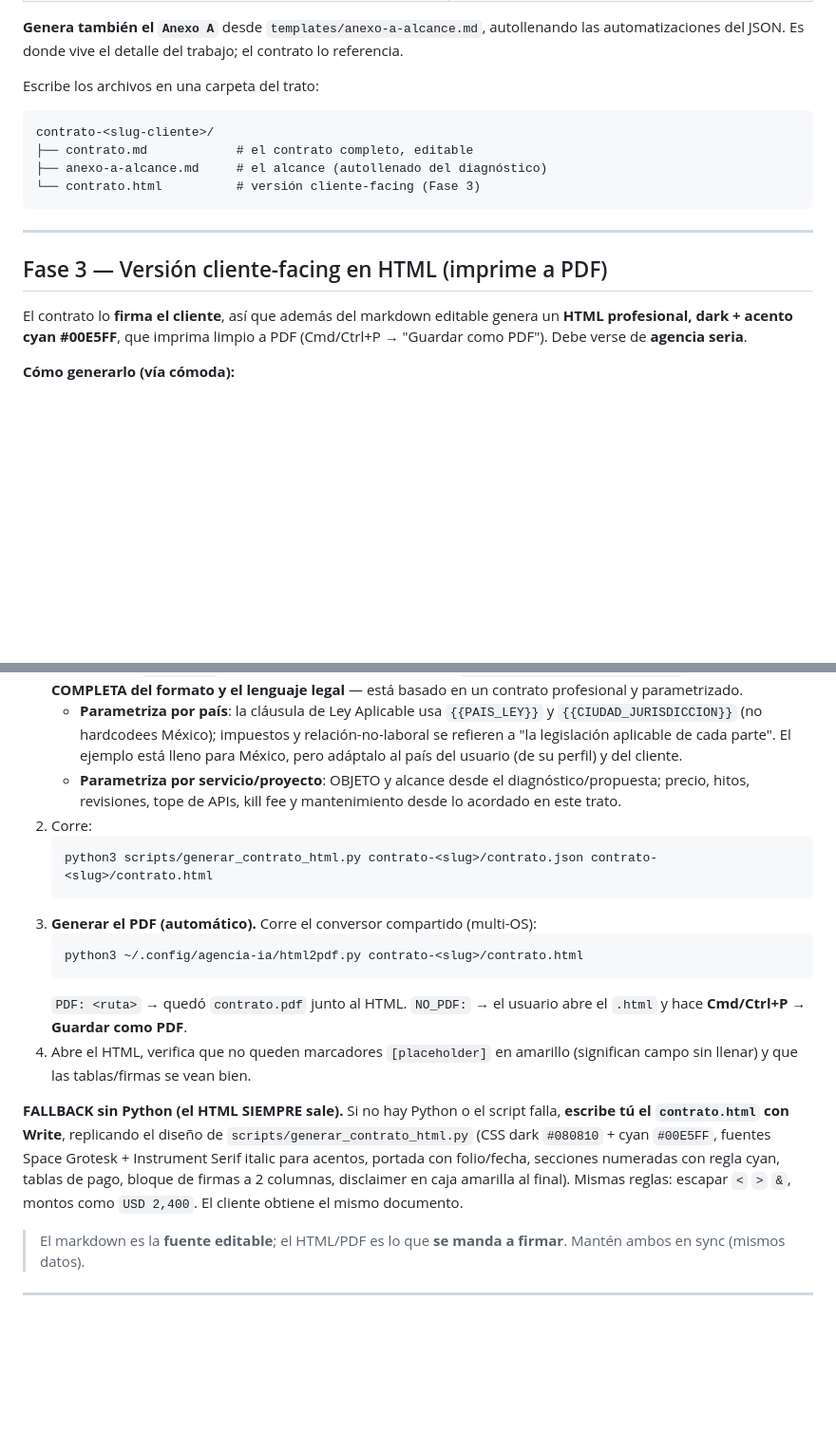
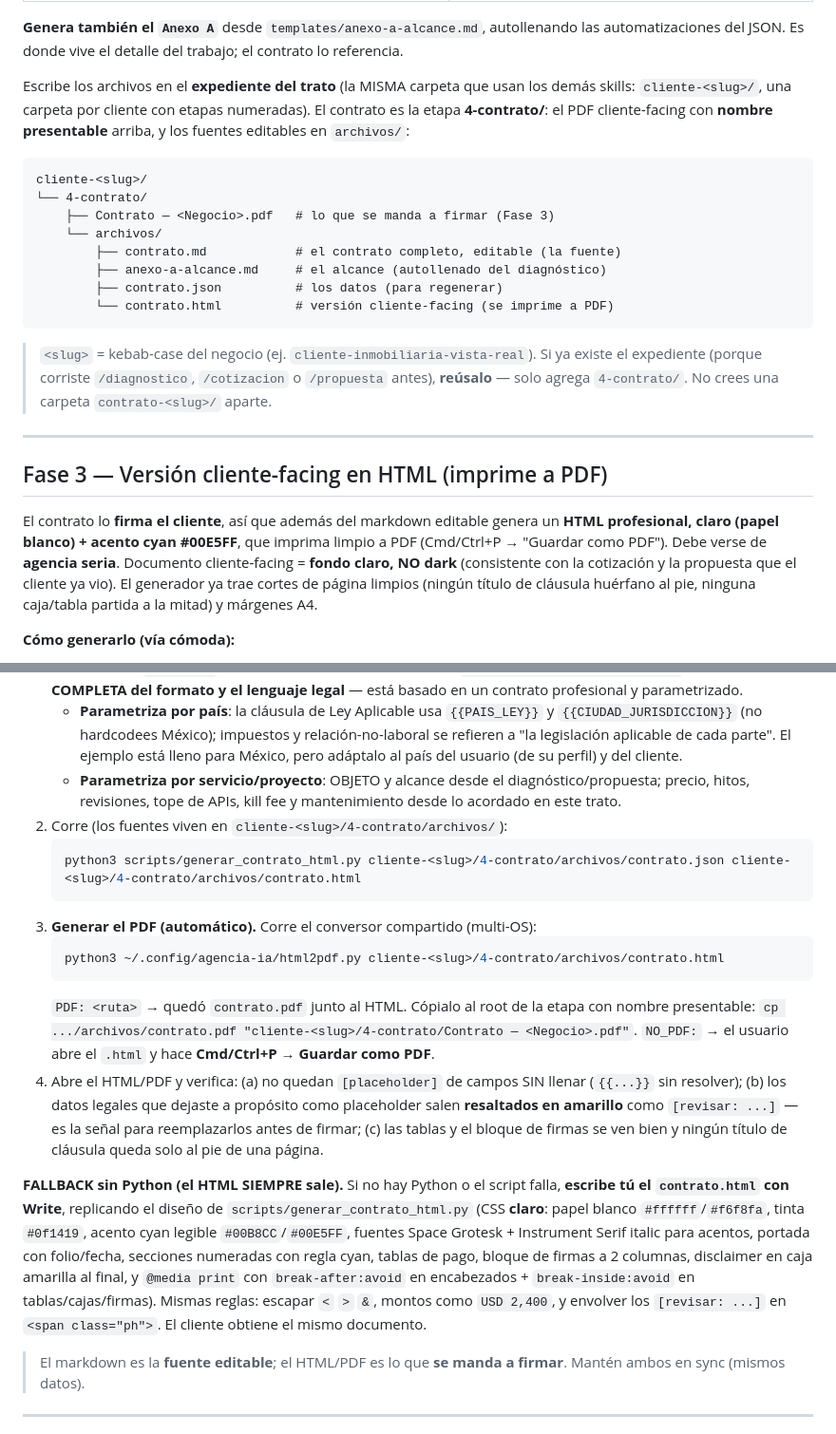
Before and after one commit to Horizontes-IA/agencia-ia-skills, a Markdown page: contrato/SKILL.md, 2 parts joined by grey strips. Shown at 95% size. Rendered like a GitHub page; blank space fills up the shorter version.

Commit message:
contrato: expediente cliente-<slug>/4-contrato/ + doc claro + guía de flags [revisar]
- Entregable en el expediente único del trato (cliente-<slug>/4-contrato/: PDF presentable arriba, fuentes en archivos/), consistente con diagnostico/cotizacion/propuesta — ya no crea carpeta contrato-<slug>/ aparte.
- HTML cliente-facing = claro (fondo blanco), NO dark; cortes de página limpios documentados.
- Fase 3/5 y checklist: cómo verificar y comunicar los datos legales placeholder [revisar] (resaltados en amarillo) + limpiar CLAUDE.md/.DS_Store del entregable.

````diff
--- a/contrato/SKILL.md
+++ b/contrato/SKILL.md
@@ -153,36 +153,41 @@ El contrato vive en **markdown editable** (el cliente lo firma/edita; no es un f
 
 **Genera también el `Anexo A`** desde `templates/anexo-a-alcance.md`, autollenando las automatizaciones del JSON. Es donde vive el detalle del trabajo; el contrato lo referencia.
 
-Escribe los archivos en una carpeta del trato:
+Escribe los archivos en el **expediente del trato** (la MISMA carpeta que usan los demás skills: `cliente-<slug>/`, una carpeta por cliente con etapas numeradas). El contrato es la etapa **4-contrato/**: el PDF cliente-facing con **nombre presentable** arriba, y los fuentes editables en `archivos/`:
 ```
-contrato-<slug-cliente>/
-├── contrato.md            # el contrato completo, editable
-├── anexo-a-alcance.md     # el alcance (autollenado del diagnóstico)
-└── contrato.html          # versión cliente-facing (Fase 3)
+cliente-<slug>/
+└── 4-contrato/
+    ├── Contrato — <Negocio>.pdf   # lo que se manda a firmar (Fase 3)
+    └── archivos/
+        ├── contrato.md            # el contrato completo, editable (la fuente)
+        ├── anexo-a-alcance.md     # el alcance (autollenado del diagnóstico)
+        ├── contrato.json          # los datos (para regenerar)
+        └── contrato.html          # versión cliente-facing (se imprime a PDF)
 ```
+> `<slug>` = kebab-case del negocio (ej. `cliente-inmobiliaria-vista-real`). Si ya existe el expediente (porque corriste `/diagnostico`, `/cotizacion` o `/propuesta` antes), **reúsalo** — solo agrega `4-contrato/`. No crees una carpeta `contrato-<slug>/` aparte.
 
 ---
 
 ## Fase 3 — Versión cliente-facing en HTML (imprime a PDF)
 
-El contrato lo **firma el cliente**, así que además del markdown editable genera un **HTML profesional, dark + acento cyan #00E5FF**, que imprima limpio a PDF (Cmd/Ctrl+P → "Guardar como PDF"). Debe verse de **agencia seria**.
+El contrato lo **firma el cliente**, así que además del markdown editable genera un **HTML profesional, claro (papel blanco) + acento cyan #00E5FF**, que imprima limpio a PDF (Cmd/Ctrl+P → "Guardar como PDF"). Debe verse de **agencia seria**. Documento cliente-facing = **fondo claro, NO dark** (consistente con la cotización y la propuesta que el cliente ya vio). El generador ya trae cortes de página limpios (ningún título de cláusula huérfano al pie, ninguna caja/tabla partida a la mitad) y márgenes A4.
 
 **Cómo generarlo (vía cómoda):**
 1. Arma un `contrato.json` con `{ titulo, agencia, campos: {...todos los placeholders llenos}, preambulo, declaraciones, clausulas: [{titulo, cuerpo_md}, ...] }`. **Estructura de contrato real** (basada en un contrato vetado por abogado): un **preámbulo** que define a las partes (EL PRESTADOR / EL CLIENTE), las **DECLARACIONES** (capacidad, domicilio, ID fiscal, actividades de cada parte + reconocimiento mutuo), y las **cláusulas** numeradas. Las **firmas** las arma el generador solo (desde `campos`: `NOMBRE_LEGAL_AGENCIA`/`REPRESENTANTE_AGENCIA`/`NOMBRE_LEGAL_CLIENTE`/`REPRESENTANTE_CLIENTE`). Pon todas las secciones (su `cuerpo_md` es el markdown ya rellenado). **Mira `scripts/contrato.ejemplo.json` como referencia COMPLETA del formato y el lenguaje legal** — está basado en un contrato profesional y parametrizado.
    - **Parametriza por país**: la cláusula de Ley Aplicable usa `{{PAIS_LEY}}` y `{{CIUDAD_JURISDICCION}}` (no hardcodees México); impuestos y relación-no-laboral se refieren a "la legislación aplicable de cada parte". El ejemplo está lleno para México, pero adáptalo al país del usuario (de su perfil) y del cliente.
    - **Parametriza por servicio/proyecto**: OBJETO y alcance desde el diagnóstico/propuesta; precio, hitos, revisiones, tope de APIs, kill fee y mantenimiento desde lo acordado en este trato.
-2. Corre:
+2. Corre (los fuentes viven en `cliente-<slug>/4-contrato/archivos/`):
    ```bash
-   python3 scripts/generar_contrato_html.py contrato-<slug>/contrato.json contrato-<slug>/contrato.html
+   python3 scripts/generar_contrato_html.py cliente-<slug>/4-contrato/archivos/contrato.json cliente-<slug>/4-contrato/archivos/contrato.html
    ```
 3. **Generar el PDF (automático).** Corre el conversor compartido (multi-OS):
    ```bash
-   python3 ~/.config/agencia-ia/html2pdf.py contrato-<slug>/contrato.html
+   python3 ~/.config/agencia-ia/html2pdf.py cliente-<slug>/4-contrato/archivos/contrato.html
    ```
-   `PDF: <ruta>` → quedó `contrato.pdf` junto al HTML. `NO_PDF:` → el usuario abre el `.html` y hace **Cmd/Ctrl+P → Guardar como PDF**.
-4. Abre el HTML, verifica que no queden marcadores `[placeholder]` en amarillo (significan campo sin llenar) y que las tablas/firmas se vean bien.
+   `PDF: <ruta>` → quedó `contrato.pdf` junto al HTML. Cópialo al root de la etapa con nombre presentable: `cp .../archivos/contrato.pdf "cliente-<slug>/4-contrato/Contrato — <Negocio>.pdf"`. `NO_PDF:` → el usuario abre el `.html` y hace **Cmd/Ctrl+P → Guardar como PDF**.
+4. Abre el HTML/PDF y verifica: (a) no quedan `[placeholder]` de campos SIN llenar (`{{...}}` sin resolver); (b) los datos legales que dejaste a propósito como placeholder salen **resaltados en amarillo** como `[revisar: ...]` — es la señal para reemplazarlos antes de firmar; (c) las tablas y el bloque de firmas se ven bien y ningún título de cláusula queda solo al pie de una página.
 
-**FALLBACK sin Python (el HTML SIEMPRE sale).** Si no hay Python o el script falla, **escribe tú el `contrato.html` con Write**, replicando el diseño de `scripts/generar_contrato_html.py` (CSS dark `#080810` + cyan `#00E5FF`, fuentes Space Grotesk + Instrument Serif italic para acentos, portada con folio/fecha, secciones numeradas con regla cyan, tablas de pago, bloque de firmas a 2 columnas, disclaimer en caja amarilla al final). Mismas reglas: escapar `<` `>` `&`, montos como `USD 2,400`. El cliente obtiene el mismo documento.
+**FALLBACK sin Python (el HTML SIEMPRE sale).** Si no hay Python o el script falla, **escribe tú el `contrato.html` con Write**, replicando el diseño de `scripts/generar_contrato_html.py` (CSS **claro**: papel blanco `#ffffff`/`#f6f8fa`, tinta `#0f1419`, acento cyan legible `#00B8CC`/`#00E5FF`, fuentes Space Grotesk + Instrument Serif italic para acentos, portada con folio/fecha, secciones numeradas con regla cyan, tablas de pago, bloque de firmas a 2 columnas, disclaimer en caja amarilla al final, y `@media print` con `break-after:avoid` en encabezados + `break-inside:avoid` en tablas/cajas/firmas). Mismas reglas: escapar `<` `>` `&`, montos como `USD 2,400`, y envolver los `[revisar: ...]` en `<span class="ph">`. El cliente obtiene el mismo documento.
 
 > El markdown es la **fuente editable**; el HTML/PDF es lo que **se manda a firmar**. Mantén ambos en sync (mismos datos).
 
````
Also changed, not shown: other parts of contrato/SKILL.md (+8 -5 lines).
